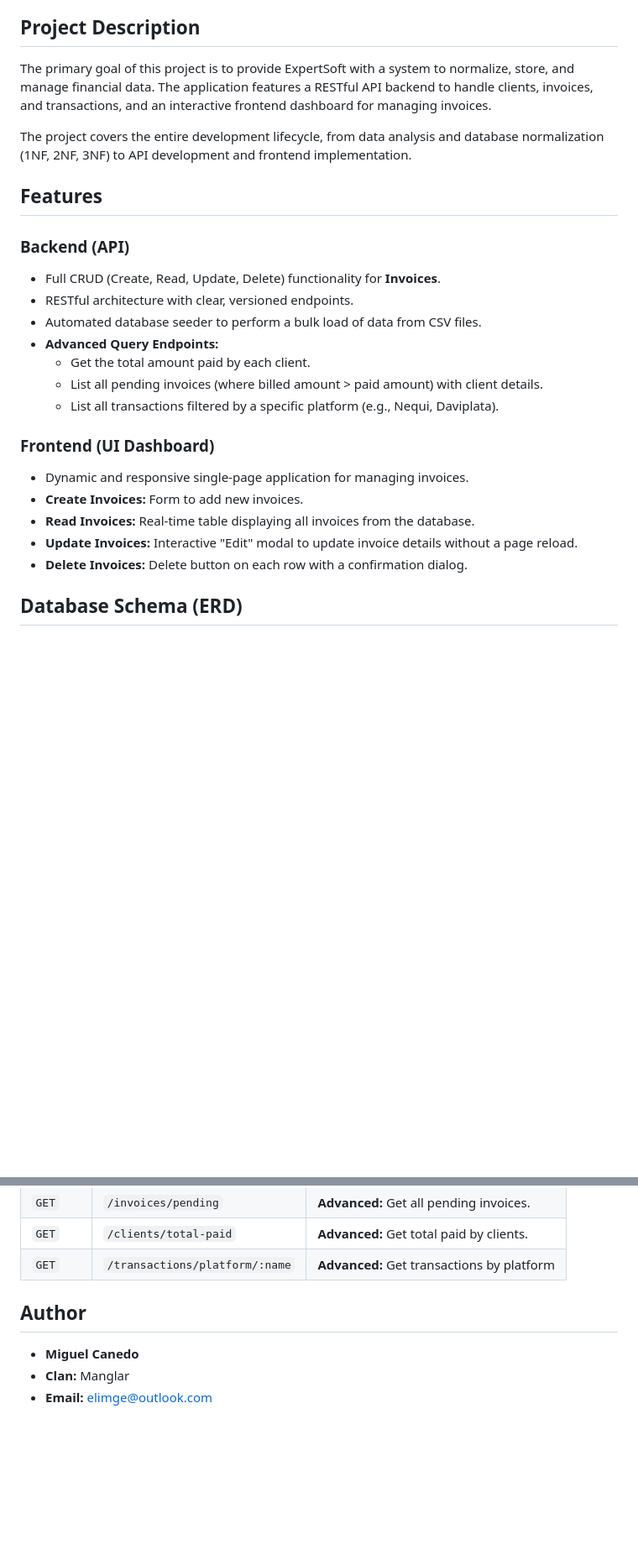
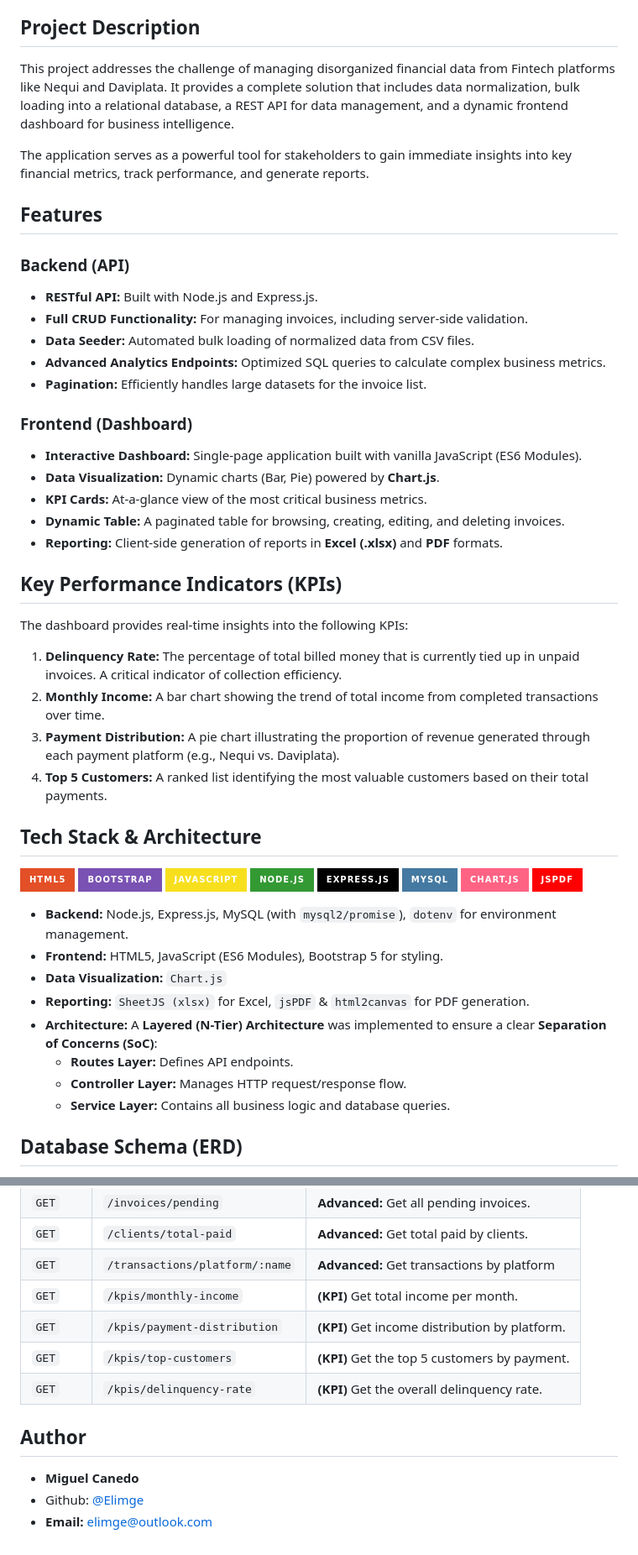
Before and after one commit to Elimge/fullstack-financial-dashboard, a Markdown page: README.md, 2 parts joined by grey strips. Shown: that part at 84% size. GitHub-like rendering; badges without logos; blank space fills up the shorter version.

Commit message:
docs: Finalize project documentation with screenshots and complete Postman collection

```diff
--- a/README.md
+++ b/README.md
@@ -21,27 +21,54 @@ A full-stack web application designed for ExpertSoft to manage financial informa
 
 ## Project Description
 
-The primary goal of this project is to provide ExpertSoft with a system to normalize, store, and manage financial data. The application features a RESTful API backend to handle clients, invoices, and transactions, and an interactive frontend dashboard for managing invoices.
+This project addresses the challenge of managing disorganized financial data from Fintech platforms like Nequi and Daviplata. It provides a complete solution that includes data normalization, bulk loading into a relational database, a REST API for data management, and a dynamic frontend dashboard for business intelligence.
 
-The project covers the entire development lifecycle, from data analysis and database normalization (1NF, 2NF, 3NF) to API development and frontend implementation.
+The application serves as a powerful tool for stakeholders to gain immediate insights into key financial metrics, track performance, and generate reports.
 
 ## Features
 
 ### Backend (API)
--   Full CRUD (Create, Read, Update, Delete) functionality for **Invoices**.
--   RESTful architecture with clear, versioned endpoints.
--   Automated database seeder to perform a bulk load of data from CSV files.
--   **Advanced Query Endpoints:**
-    -   Get the total amount paid by each client.
-    -   List all pending invoices (where billed amount > paid amount) with client details.
-    -   List all transactions filtered by a specific platform (e.g., Nequi, Daviplata).
+-   **RESTful API:** Built with Node.js and Express.js.
+-   **Full CRUD Functionality:** For managing invoices, including server-side validation.
+-   **Data Seeder:** Automated bulk loading of normalized data from CSV files.
+-   **Advanced Analytics Endpoints:** Optimized SQL queries to calculate complex business metrics.
+-   **Pagination:** Efficiently handles large datasets for the invoice list.
 
-### Frontend (UI Dashboard)
--   Dynamic and responsive single-page application for managing invoices.
--   **Create Invoices:** Form to add new invoices.
--   **Read Invoices:** Real-time table displaying all invoices from the database.
--   **Update Invoices:** Interactive "Edit" modal to update invoice details without a page reload.
--   **Delete Invoices:** Delete button on each row with a confirmation dialog.
+### Frontend (Dashboard)
+-   **Interactive Dashboard:** Single-page application built with vanilla JavaScript (ES6 Modules).
+-   **Data Visualization:** Dynamic charts (Bar, Pie) powered by **Chart.js**.
+-   **KPI Cards:** At-a-glance view of the most critical business metrics.
+-   **Dynamic Table:** A paginated table for browsing, creating, editing, and deleting invoices.
+-   **Reporting:** Client-side generation of reports in **Excel (.xlsx)** and **PDF** formats.
+
+## Key Performance Indicators (KPIs)
+
+The dashboard provides real-time insights into the following KPIs:
+
+1.  **Delinquency Rate:** The percentage of total billed money that is currently tied up in unpaid invoices. A critical indicator of collection efficiency.
+2.  **Monthly Income:** A bar chart showing the trend of total income from completed transactions over time.
+3.  **Payment Distribution:** A pie chart illustrating the proportion of revenue generated through each payment platform (e.g., Nequi vs. Daviplata).
+4.  **Top 5 Customers:** A ranked list identifying the most valuable customers based on their total payments.
+
+## Tech Stack & Architecture
+
+![HTML5](https://img.shields.io/badge/HTML5-E34F26?style=for-the-badge&logo=html5&logoColor=white)
+![Bootstrap](https://img.shields.io/badge/Bootstrap-7952B3?style=for-the-badge&logo=bootstrap&logoColor=white)
+![JavaScript](https://img.shields.io/badge/JavaScript-F7DF1E?style=for-the-badge&logo=javascript&logoColor=black)
+![Node.js](https://img.shields.io/badge/Node.js-339933?style=for-the-badge&logo=nodedotjs&logoColor=white)
+![Express.js](https://img.shields.io/badge/Express.js-000000?style=for-the-badge&logo=express&logoColor=white)
+![MySQL](https://img.shields.io/badge/MySQL-4479A1?style=for-the-badge&logo=mysql&logoColor=white)
+![Chart.js](https://img.shields.io/badge/Chart.js-FF6384?style=for-the-badge&logo=chartdotjs&logoColor=white)
+![jsPDF](https://img.shields.io/badge/jsPDF-FF0000?style=for-the-badge)
+
+-   **Backend:** Node.js, Express.js, MySQL (with `mysql2/promise`), `dotenv` for environment management.
+-   **Frontend:** HTML5, JavaScript (ES6 Modules), Bootstrap 5 for styling.
+-   **Data Visualization:** `Chart.js`
+-   **Reporting:** `SheetJS (xlsx)` for Excel, `jsPDF` & `html2canvas` for PDF generation.
+-   **Architecture:** A **Layered (N-Tier) Architecture** was implemented to ensure a clear **Separation of Concerns (SoC)**:
+    -   **Routes Layer:** Defines API endpoints.
+    -   **Controller Layer:** Manages HTTP request/response flow.
+    -   **Service Layer:** Contains all business logic and database queries.
 
 ## Database Schema (ERD)
 
@@ -185,9 +209,13 @@ The API is versioned under `/api/v1/`.
 | `GET`    | `/invoices/pending`               | **Advanced:** Get all pending invoices.   |
 | `GET`    | `/clients/total-paid`             | **Advanced:** Get total paid by clients.  |
 | `GET`    | `/transactions/platform/:name`    | **Advanced:** Get transactions by platform|
+| `GET`    | `/kpis/monthly-income`            | **(KPI)** Get total income per month.     |
+| `GET`    | `/kpis/payment-distribution`      | **(KPI)** Get income distribution by platform.|
+| `GET`    | `/kpis/top-customers`             | **(KPI)** Get the top 5 customers by payment.|
+| `GET`    | `/kpis/delinquency-rate`          | **(KPI)** Get the overall delinquency rate.|
 
 ## Author
 
 -   **Miguel Canedo**
--   **Clan:** Manglar
+-   Github: [@Elimge](https://github.com/Elimge)
 -   **Email:** elimge@outlook.com
```
Also changed, not shown: other parts of README.md (+14 -17 lines), docs/dashboard-screenshot.png (added), 1 other file.
